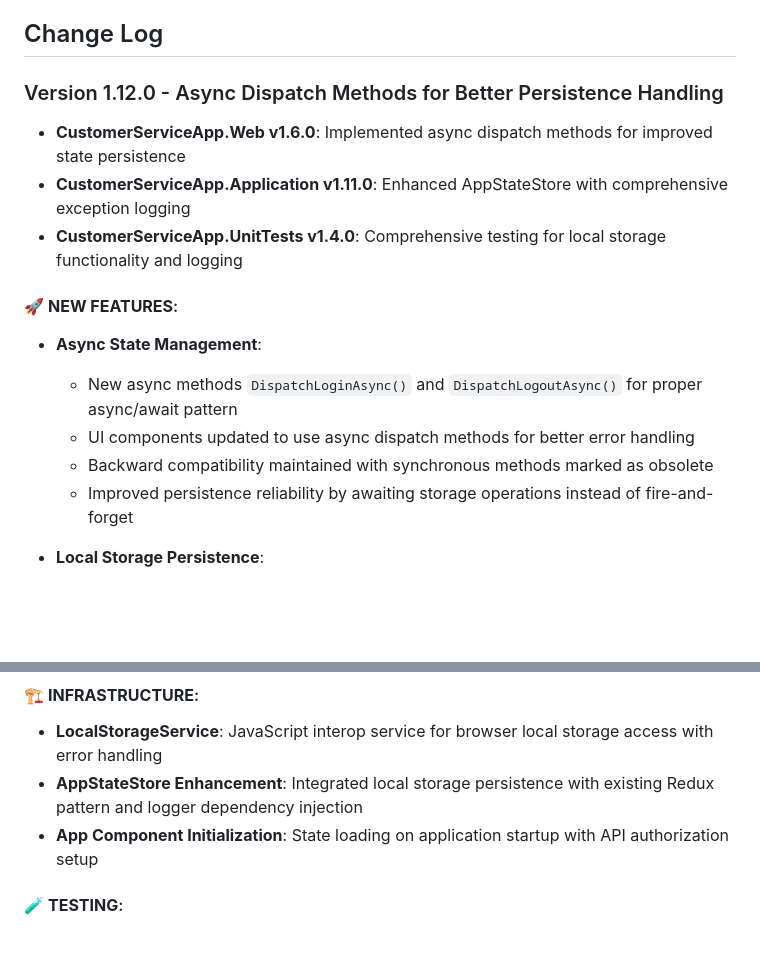
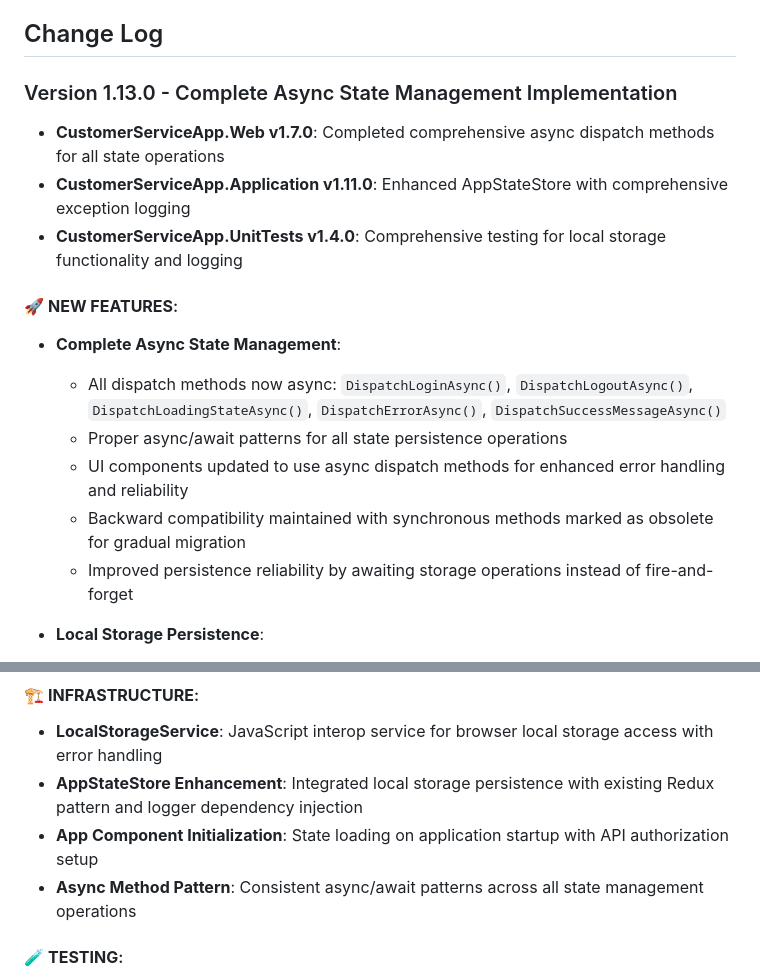
Before and after one commit to ferrywlto/cs-ticketing, a Markdown page: README.md, 2 parts joined by grey strips. GitHub-like rendering; blank space fills up the shorter version.

Commit message:
docs: update README with complete async dispatch methods implementation details

```diff
--- a/README.md
+++ b/README.md
@@ -158,16 +158,17 @@ The system uses PBKDF2 with salted hashing for secure password storage:
 
 ## Change Log
 
-### Version 1.12.0 - Async Dispatch Methods for Better Persistence Handling
-- **CustomerServiceApp.Web v1.6.0**: Implemented async dispatch methods for improved state persistence
+### Version 1.13.0 - Complete Async State Management Implementation
+- **CustomerServiceApp.Web v1.7.0**: Completed comprehensive async dispatch methods for all state operations
 - **CustomerServiceApp.Application v1.11.0**: Enhanced AppStateStore with comprehensive exception logging
 - **CustomerServiceApp.UnitTests v1.4.0**: Comprehensive testing for local storage functionality and logging
 
 #### 🚀 **NEW FEATURES**:
-- **Async State Management**:
-  - New async methods `DispatchLoginAsync()` and `DispatchLogoutAsync()` for proper async/await pattern
-  - UI components updated to use async dispatch methods for better error handling
-  - Backward compatibility maintained with synchronous methods marked as obsolete
+- **Complete Async State Management**:
+  - All dispatch methods now async: `DispatchLoginAsync()`, `DispatchLogoutAsync()`, `DispatchLoadingStateAsync()`, `DispatchErrorAsync()`, `DispatchSuccessMessageAsync()`
+  - Proper async/await patterns for all state persistence operations
+  - UI components updated to use async dispatch methods for enhanced error handling and reliability
+  - Backward compatibility maintained with synchronous methods marked as obsolete for gradual migration
   - Improved persistence reliability by awaiting storage operations instead of fire-and-forget
 
 - **Local Storage Persistence**:
@@ -187,6 +188,7 @@ The system uses PBKDF2 with salted hashing for secure password storage:
 - **LocalStorageService**: JavaScript interop service for browser local storage access with error handling
 - **AppStateStore Enhancement**: Integrated local storage persistence with existing Redux pattern and logger dependency injection
 - **App Component Initialization**: State loading on application startup with API authorization setup
+- **Async Method Pattern**: Consistent async/await patterns across all state management operations
 
 #### 🧪 **TESTING**:
 - **Comprehensive Unit Tests**: 9 total test cases covering all local storage scenarios including logging verification
```
